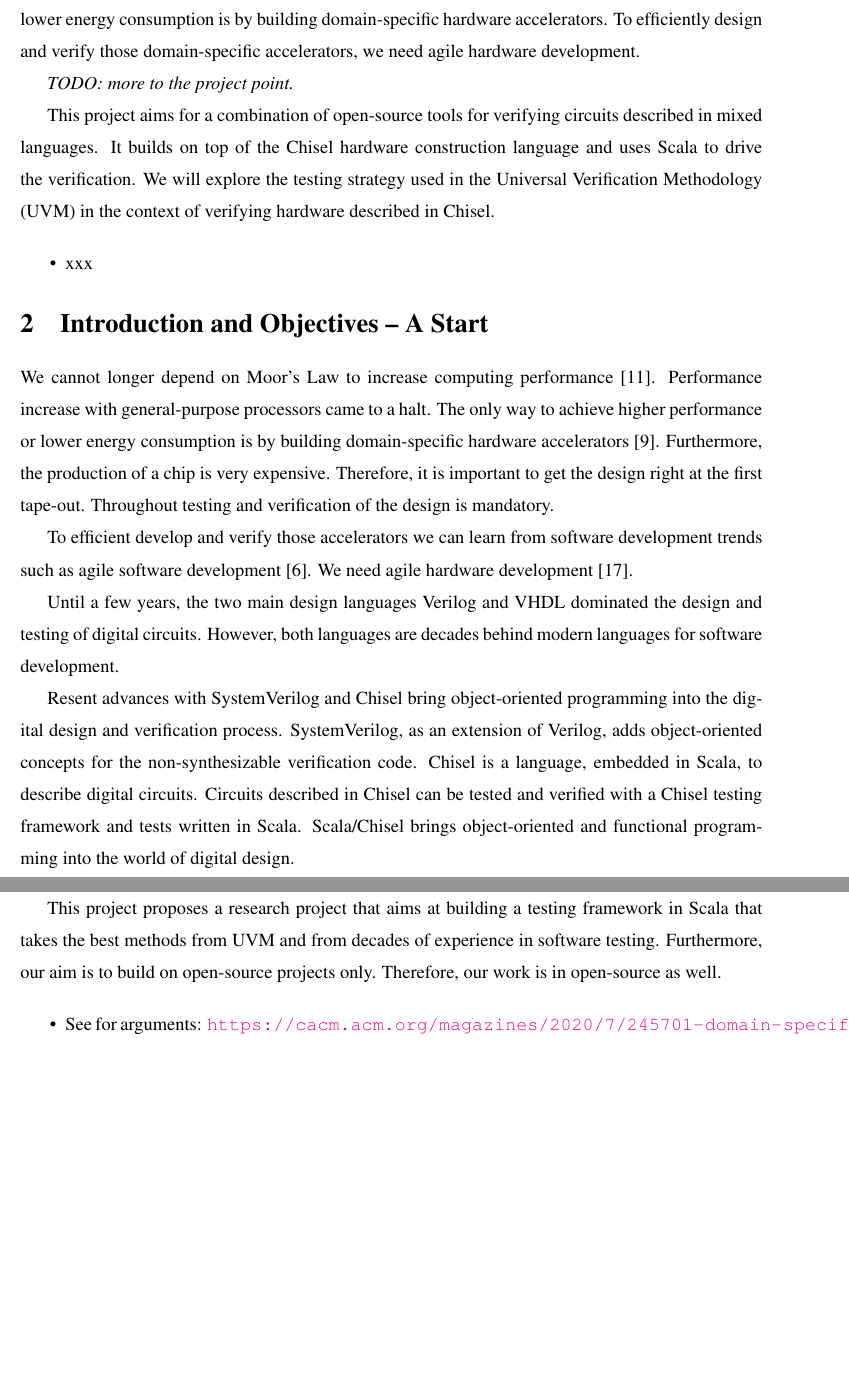
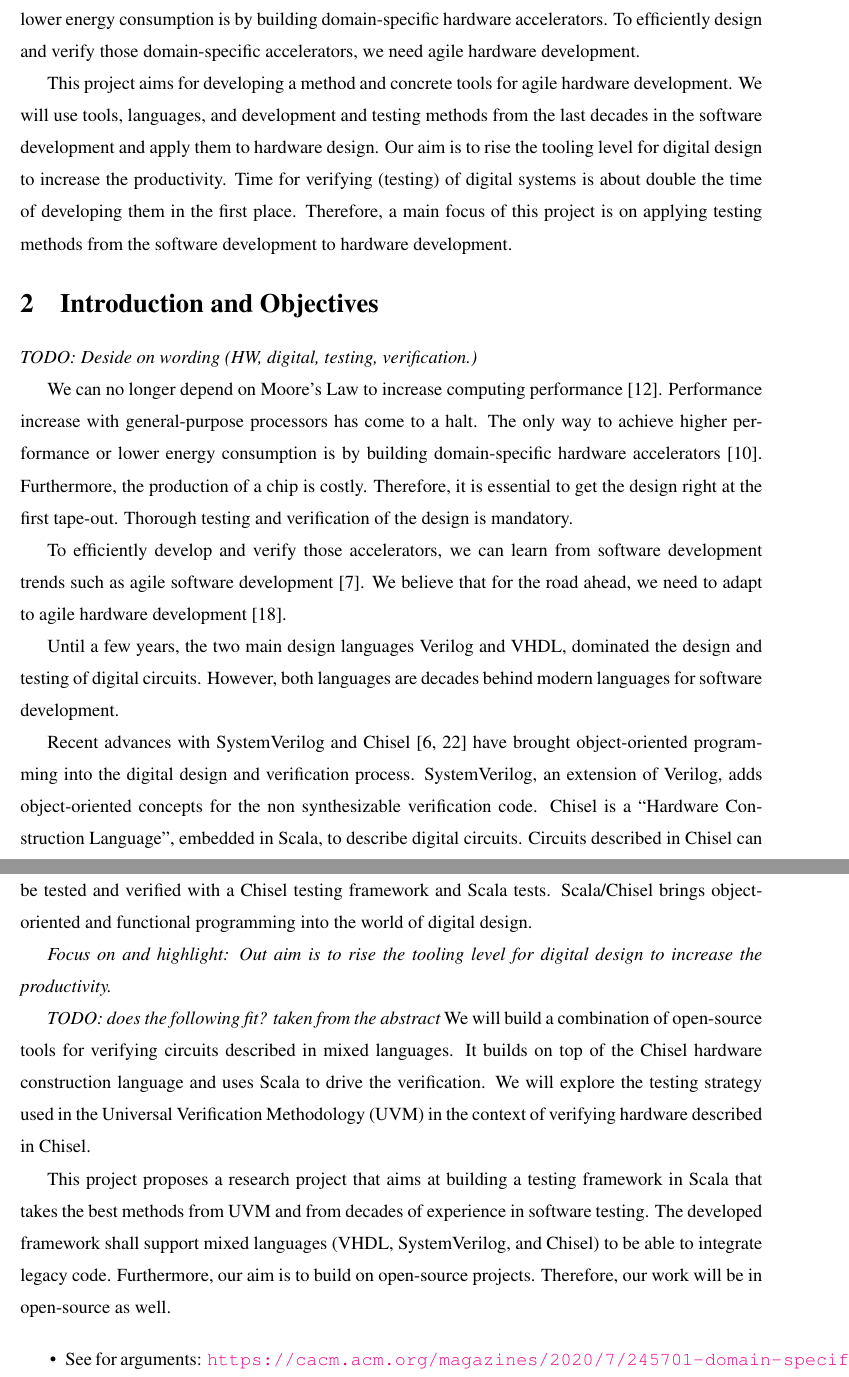
Before and after one commit to chiselverify/documentation, a LaTeX document (ftp-chisel/ftp-chisel.tex): two parts of pages 1 and 2 of 11 before the commit and two parts of pages 1 and 2 of 12 after it, joined at a grey line, cut so that both start at the same text, the shorter picture padded with empty space. Compiled offline with pdfLaTeX.

Commit message:
ftp: streamline the abstract

```diff
--- a/ftp-chisel/ftp-chisel.tex
+++ b/ftp-chisel/ftp-chisel.tex
@@ -111,50 +111,66 @@ is by building domain-specific hardware accelerators.
 To efficiently design and verify those domain-specific accelerators, we need
 agile hardware development.
 
-\todo{more to the project point.}
 
-This project aims for a combination of open-source tools for verifying
+This project aims for developing a method and concrete tools for agile
+hardware development.
+We will use tools, languages, and development and testing methods
+from the last decades in the software development and apply them
+to hardware design.
+Our aim is to rise the tooling level for digital design to increase
+the productivity.
+Time for verifying (testing) of digital systems is about double the time
+of developing them in the first place.
+Therefore, a main focus of this project is on applying testing methods
+from the software development to hardware development.
+
+\section{Introduction and Objectives}
+\label{sec:objectives}
+
+\todo{Deside on wording (HW, digital, testing, verification.)}
+
+
+We can no longer depend on Moore's Law to increase computing performance~\cite{dark-silicon:2011}.
+Performance increase with general-purpose processors has come to a halt.
+The only way to achieve higher performance or lower energy consumption
+is by building domain-specific hardware accelerators~\cite{domain-hw-acc:2020}.
+Furthermore, the production of a chip is costly. Therefore, it is essential to get the design right at the first tape-out. Thorough testing and verification of the design is mandatory.
+
+To efficiently develop and verify those accelerators, we can learn from software development trends such as agile software development~\cite{agile:manifesto}.
+We believe that for the road ahead, we need to adapt to agile hardware development~\cite{henn-patt:turing:2019}.
+
+Until a few years, the two main design languages Verilog and VHDL, dominated the
+design and testing of digital circuits. However, both languages are decades behind
+modern languages for software development.
+
+Recent advances with SystemVerilog and Chisel \cite{chisel:dac2012, chisel:book} have brought object-oriented programming
+into the digital design and verification process. SystemVerilog, an extension of Verilog, adds object-oriented concepts for the non synthesizable verification code.
+Chisel is a ``Hardware Construction Language'', embedded in Scala, to describe digital circuits.
+Circuits described in Chisel can be tested and verified with a Chisel testing framework and Scala tests.
+Scala/Chisel brings object-oriented and functional programming into the world of
+digital design.
+
+
+\emph{Focus on and highlight: Out aim is to rise the tooling level for digital design to increase
+the productivity.}
+
+\todo{does the following fit? taken from the abstract}
+We will build a combination of open-source tools for verifying
 circuits described in mixed languages. It builds on top of the Chisel
 hardware construction language and uses Scala to drive the verification.
 We will explore the testing strategy used in the Universal Verification Methodology
 (UVM) in the context of verifying hardware described in Chisel.
 
-\begin{itemize}
-\item xxx
-\end{itemize}
 
-\section{Introduction and Objectives -- A Start}
-\label{sec:objectives}
 
-We cannot longer depend on Moor's Law to increase computing performance~\cite{dark-silicon:2011}.
-Performance increase with general-purpose processors came to a halt.
-The only way to achieve higher performance or lower energy consumption
-is by building domain-specific hardware accelerators~\cite{domain-hw-acc:2020}.
-Furthermore, the production of a chip is very expensive. Therefore, it is important to get the design right
-at the first tape-out. Throughout testing and verification of the design is mandatory.
-
-To efficient develop and verify those accelerators we can learn from software development trends
-such as agile software development~\cite{agile:manifesto}.
-We need agile hardware development~\cite{henn-patt:turing:2019}.
-
-Until a few years, the two main design languages Verilog and VHDL dominated the
-design and testing of digital circuits. However, both languages are decades behind
-modern languages for software development.
-
-Resent advances with SystemVerilog and Chisel bring object-oriented programming
-into the digital design and verification process. SystemVerilog, as an extension of Verilog,
-adds object-oriented concepts for the non-synthesizable verification code.
-Chisel is a language, embedded in Scala, to describe digital circuits.
-Circuits described in Chisel can be tested and verified with a Chisel testing
-framework and tests written in Scala.
-Scala/Chisel brings object-oriented and functional programming into the world of
-digital design.
 
 This project proposes a research project that aims at building a testing framework
 in Scala that takes the best methods from UVM and from decades of experience
 in software testing.
-Furthermore, our aim is to build on open-source projects only. Therefore, our
-work is in open-source as well.
+The developed framework shall support mixed languages (VHDL, SystemVerilog, and Chisel)
+to be able to integrate legacy code.
+Furthermore, our aim is to build on open-source projects. Therefore, our
+work will be in open-source as well.
 
 \begin{itemize}
 \item See for arguments: \url{https://cacm.acm.org/magazines/2020/7/245701-domain-specific-hardware-accelerators/fulltext}
```
